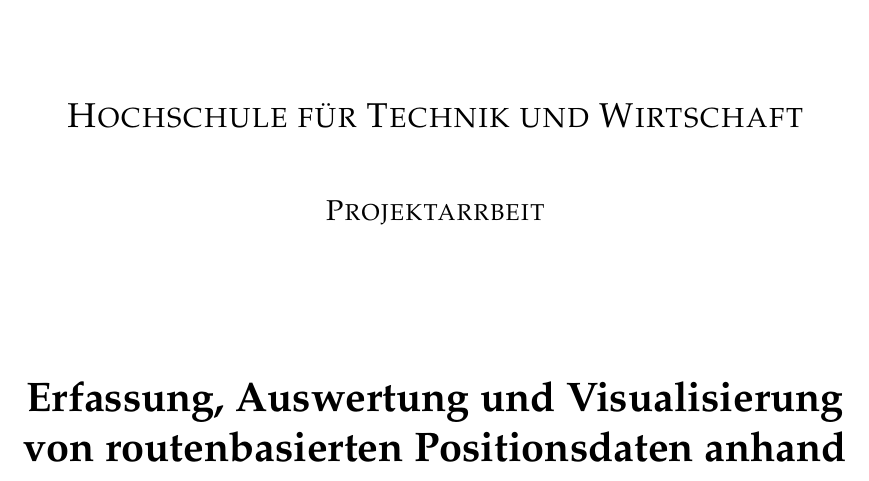
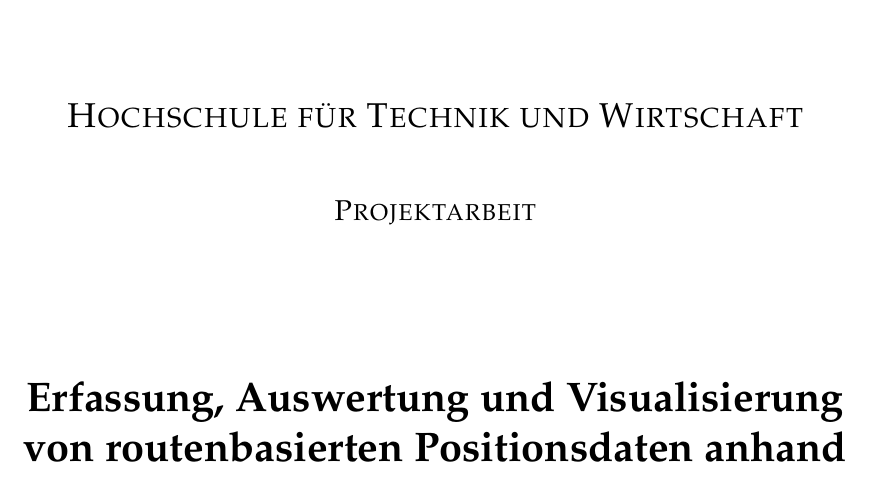
Before and after one commit to SensorInput/documentation, a LaTeX document (Busvisualiserung-Dokumentation.tex): part of page 1 of 35, cut so that both start at the same text. Compiled offline with pdfLaTeX; the source files are stored in an older character set and shown here as Unicode.

Commit message:
Fixed spelling mistakes

```diff
--- a/Busvisualiserung-Dokumentation.tex
+++ b/Busvisualiserung-Dokumentation.tex
@@ -85,7 +85,7 @@
     \includegraphics{res/logo}\par\vspace{2cm}
     {\scshape\LARGE Hochschule für Technik und Wirtschaft \par}
     \vspace{1cm}
-    {\scshape\Large Projektarrbeit\par}
+    {\scshape\Large Projektarbeit\par}
     \vspace{2.5cm}
     {\huge\bfseries Erfassung, Auswertung und Visualisierung von routenbasierten Positionsdaten anhand der Omnibusse der BVG\par}
     \vspace{1.5cm}
```
Also changed, not shown: Busvisualiserung-Dokumentation.pdf.
